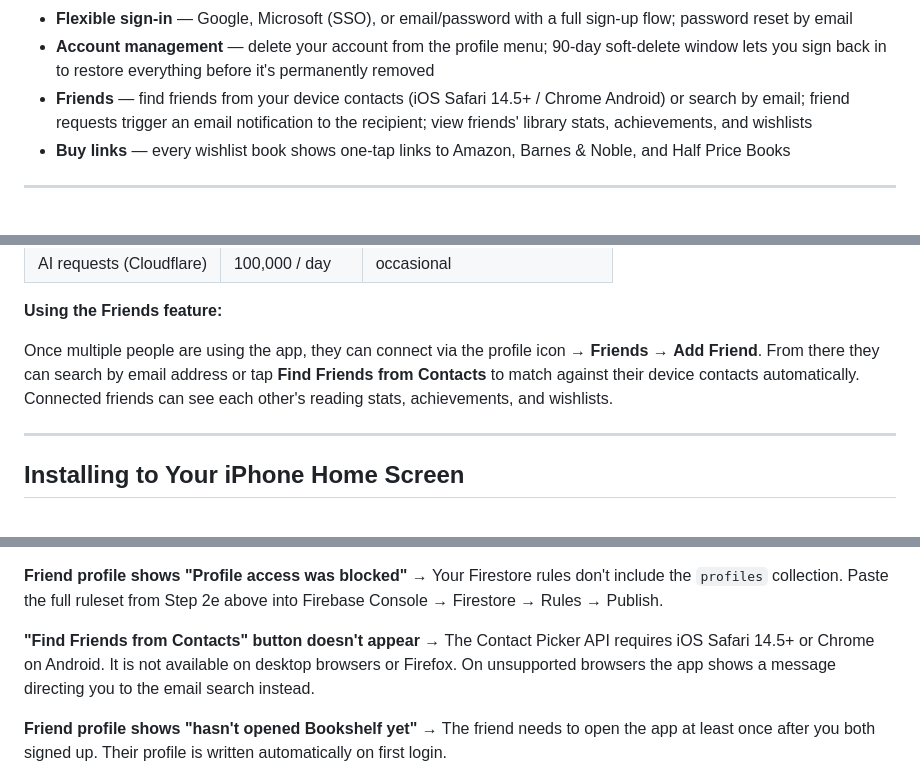
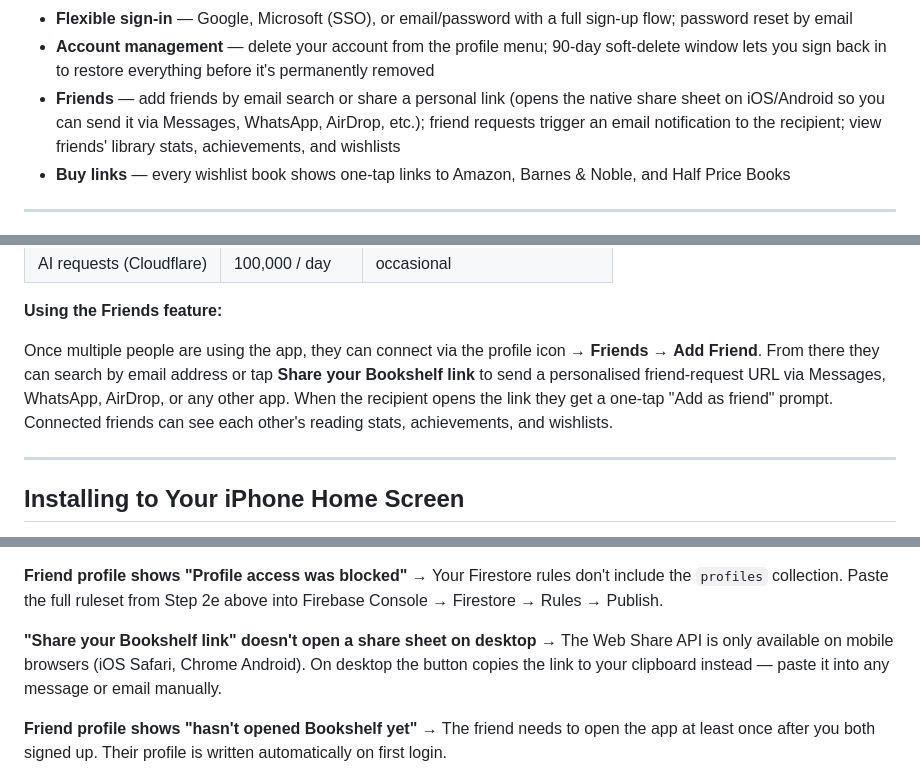
Before and after one commit to bensim123/bookshelf-app, a Markdown page: README.md, 3 parts joined by grey strips. Drawn GitHub-style.

Commit message:
docs: update README for v3.23 (share link replaces contacts picker)

```diff
--- a/README.md
+++ b/README.md
@@ -30,7 +30,7 @@ A personal book library tracker that runs entirely as a web app — no app store
 - **Multi-device sync** via Firebase Firestore
 - **Flexible sign-in** — Google, Microsoft (SSO), or email/password with a full sign-up flow; password reset by email
 - **Account management** — delete your account from the profile menu; 90-day soft-delete window lets you sign back in to restore everything before it's permanently removed
-- **Friends** — find friends from your device contacts (iOS Safari 14.5+ / Chrome Android) or search by email; friend requests trigger an email notification to the recipient; view friends' library stats, achievements, and wishlists
+- **Friends** — add friends by email search or share a personal link (opens the native share sheet on iOS/Android so you can send it via Messages, WhatsApp, AirDrop, etc.); friend requests trigger an email notification to the recipient; view friends' library stats, achievements, and wishlists
 - **Buy links** — every wishlist book shows one-tap links to Amazon, Barnes & Noble, and Half Price Books
 
 ---
@@ -355,7 +355,7 @@ Multiple people can use the same deployment — each person signs in with their
 
 **Using the Friends feature:**
 
-Once multiple people are using the app, they can connect via the profile icon → **Friends** → **Add Friend**. From there they can search by email address or tap **Find Friends from Contacts** to match against their device contacts automatically. Connected friends can see each other's reading stats, achievements, and wishlists.
+Once multiple people are using the app, they can connect via the profile icon → **Friends** → **Add Friend**. From there they can search by email address or tap **Share your Bookshelf link** to send a personalised friend-request URL via Messages, WhatsApp, AirDrop, or any other app. When the recipient opens the link they get a one-tap "Add as friend" prompt. Connected friends can see each other's reading stats, achievements, and wishlists.
 
 ---
 
@@ -405,8 +405,8 @@ Edit `index.html` and push to `main`. GitHub Pages redeploys automatically withi
 **Friend profile shows "Profile access was blocked"**
 → Your Firestore rules don't include the `profiles` collection. Paste the full ruleset from Step 2e above into Firebase Console → Firestore → Rules → Publish.
 
-**"Find Friends from Contacts" button doesn't appear**
-→ The Contact Picker API requires iOS Safari 14.5+ or Chrome on Android. It is not available on desktop browsers or Firefox. On unsupported browsers the app shows a message directing you to the email search instead.
+**"Share your Bookshelf link" doesn't open a share sheet on desktop**
+→ The Web Share API is only available on mobile browsers (iOS Safari, Chrome Android). On desktop the button copies the link to your clipboard instead — paste it into any message or email manually.
 
 **Friend profile shows "hasn't opened Bookshelf yet"**
 → The friend needs to open the app at least once after you both signed up. Their profile is written automatically on first login.
```
